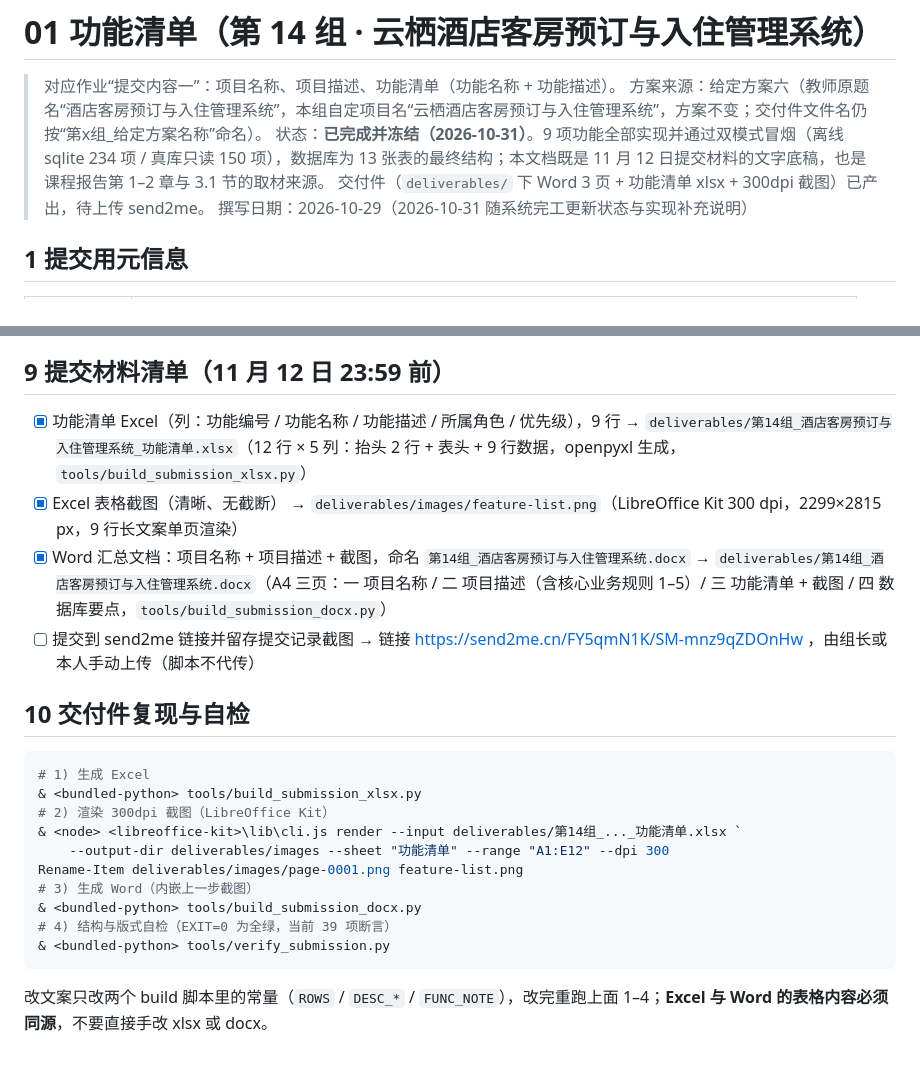
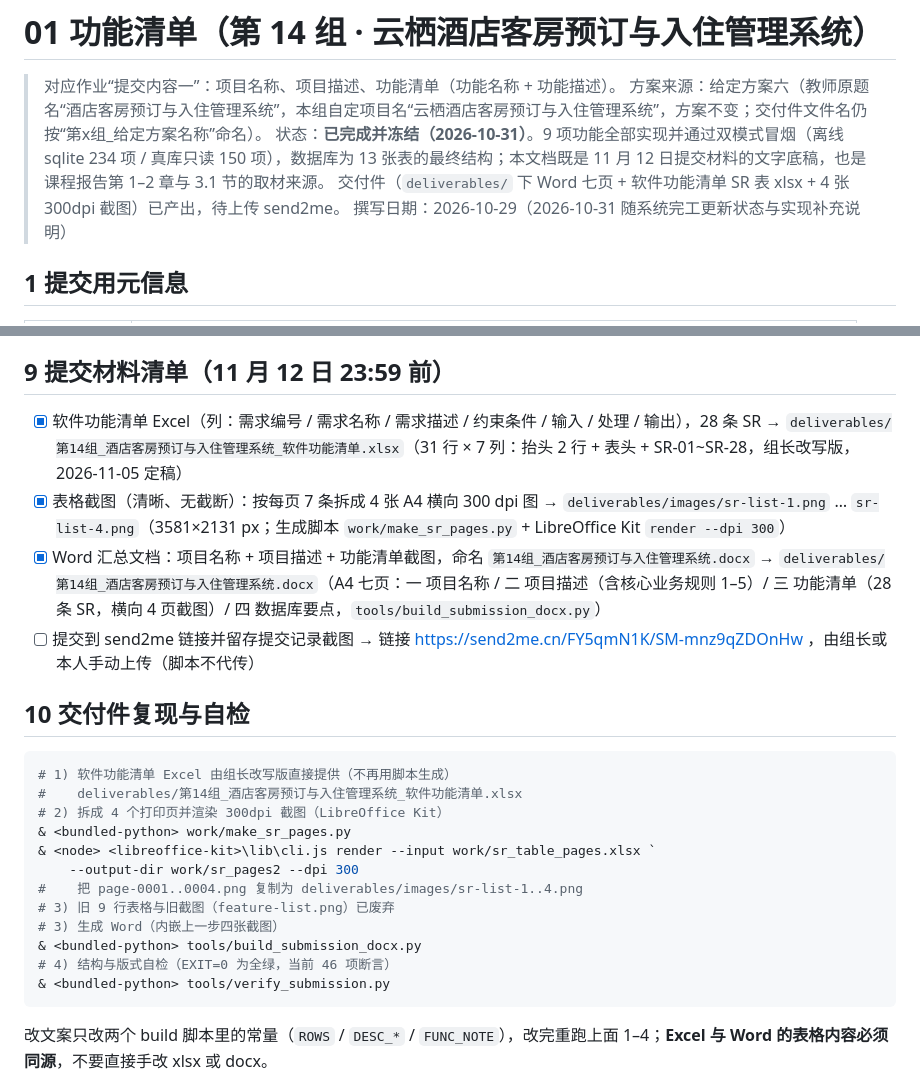
Before and after one commit to EdwardXiao-bit/yunqi-hotel-pms, a Markdown page: docs/01-功能清单.md, 2 parts joined by grey strips. GitHub-like rendering; blank space fills up the shorter version.

````diff
--- a/docs/01-功能清单.md
+++ b/docs/01-功能清单.md
@@ -3,7 +3,7 @@
 > 对应作业“提交内容一”：项目名称、项目描述、功能清单（功能名称 + 功能描述）。
 > 方案来源：给定方案六（教师原题名“酒店客房预订与入住管理系统”，本组自定项目名“云栖酒店客房预订与入住管理系统”，方案不变；交付件文件名仍按“第x组_给定方案名称”命名）。
 > 状态：**已完成并冻结（2026-10-31）**。9 项功能全部实现并通过双模式冒烟（离线 sqlite 234 项 / 真库只读 150 项），数据库为 13 张表的最终结构；本文档既是 11 月 12 日提交材料的文字底稿，也是课程报告第 1–2 章与 3.1 节的取材来源。
-> 交付件（`deliverables/` 下 Word 3 页 + 功能清单 xlsx + 300dpi 截图）已产出，待上传 send2me。
+> 交付件（`deliverables/` 下 Word 七页 + 软件功能清单 SR 表 xlsx + 4 张 300dpi 截图）已产出，待上传 send2me。
 > 撰写日期：2026-10-29（2026-10-31 随系统完工更新状态与实现补充说明）
 
 ## 1 提交用元信息
@@ -189,27 +189,29 @@ ALTER TABLE room_block ADD CONSTRAINT ex_room_block_overlap
 
 ## 9 提交材料清单（11 月 12 日 23:59 前）
 
-- [x] 功能清单 Excel（列：功能编号 / 功能名称 / 功能描述 / 所属角色 / 优先级），9 行
-      → `deliverables/第14组_酒店客房预订与入住管理系统_功能清单.xlsx`（12 行 × 5 列：抬头 2 行 + 表头 + 9 行数据，openpyxl 生成，`tools/build_submission_xlsx.py`）
-- [x] Excel 表格截图（清晰、无截断）
-      → `deliverables/images/feature-list.png`（LibreOffice Kit 300 dpi，2299×2815 px，9 行长文案单页渲染）
-- [x] Word 汇总文档：项目名称 + 项目描述 + 截图，命名 `第14组_酒店客房预订与入住管理系统.docx`
-      → `deliverables/第14组_酒店客房预订与入住管理系统.docx`（A4 三页：一 项目名称 / 二 项目描述（含核心业务规则 1–5）/ 三 功能清单 + 截图 / 四 数据库要点，`tools/build_submission_docx.py`）
+- [x] 软件功能清单 Excel（列：需求编号 / 需求名称 / 需求描述 / 约束条件 / 输入 / 处理 / 输出），28 条 SR
+      → `deliverables/第14组_酒店客房预订与入住管理系统_软件功能清单.xlsx`（31 行 × 7 列：抬头 2 行 + 表头 + SR-01~SR-28，组长改写版，2026-11-05 定稿）
+- [x] 表格截图（清晰、无截断）：按每页 7 条拆成 4 张 A4 横向 300 dpi 图
+      → `deliverables/images/sr-list-1.png` … `sr-list-4.png`（3581×2131 px；生成脚本 `work/make_sr_pages.py` + LibreOffice Kit `render --dpi 300`）
+- [x] Word 汇总文档：项目名称 + 项目描述 + 功能清单截图，命名 `第14组_酒店客房预订与入住管理系统.docx`
+      → `deliverables/第14组_酒店客房预订与入住管理系统.docx`（A4 七页：一 项目名称 / 二 项目描述（含核心业务规则 1–5）/ 三 功能清单（28 条 SR，横向 4 页截图）/ 四 数据库要点，`tools/build_submission_docx.py`）
 - [ ] 提交到 send2me 链接并留存提交记录截图
       → 链接 https://send2me.cn/FY5qmN1K/SM-mnz9qZDOnHw ，由组长或本人手动上传（脚本不代传）
 
 ## 10 交付件复现与自检
 
 ```powershell
-# 1) 生成 Excel
-& <bundled-python> tools/build_submission_xlsx.py
-# 2) 渲染 300dpi 截图（LibreOffice Kit）
-& <node> <libreoffice-kit>\lib\cli.js render --input deliverables/第14组_..._功能清单.xlsx `
-    --output-dir deliverables/images --sheet "功能清单" --range "A1:E12" --dpi 300
-Rename-Item deliverables/images/page-0001.png feature-list.png
-# 3) 生成 Word（内嵌上一步截图）
+# 1) 软件功能清单 Excel 由组长改写版直接提供（不再用脚本生成）
+#    deliverables/第14组_酒店客房预订与入住管理系统_软件功能清单.xlsx
+# 2) 拆成 4 个打印页并渲染 300dpi 截图（LibreOffice Kit）
+& <bundled-python> work/make_sr_pages.py
+& <node> <libreoffice-kit>\lib\cli.js render --input work/sr_table_pages.xlsx `
+    --output-dir work/sr_pages2 --dpi 300
+#    把 page-0001..0004.png 复制为 deliverables/images/sr-list-1..4.png
+# 3) 旧 9 行表格与旧截图（feature-list.png）已废弃
+# 3) 生成 Word（内嵌上一步四张截图）
 & <bundled-python> tools/build_submission_docx.py
-# 4) 结构与版式自检（EXIT=0 为全绿，当前 39 项断言）
+# 4) 结构与版式自检（EXIT=0 为全绿，当前 46 项断言）
 & <bundled-python> tools/verify_submission.py
 ```
 
````
Also changed, not shown: AGENTS.md (+3 -4 lines), README.md (+4 -4 lines), deliverables/images/feature-list.png (deleted), deliverables/images/sr-list-1.png (added), deliverables/images/sr-list-2.png (added), deliverables/images/sr-list-4.png (added), 7 other files.
